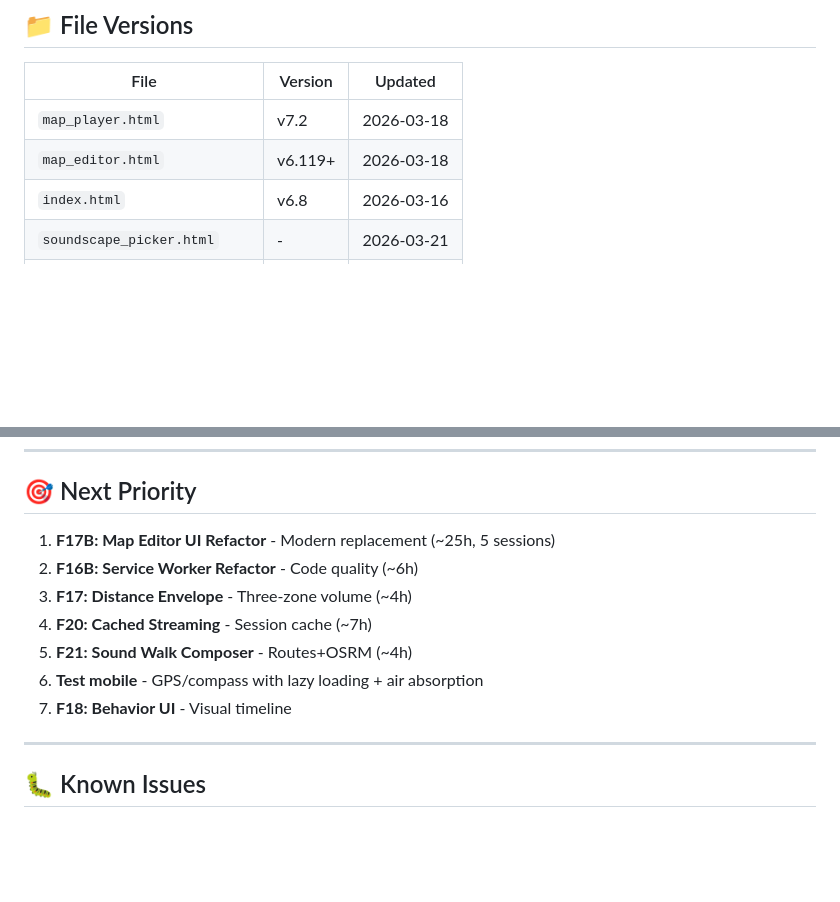
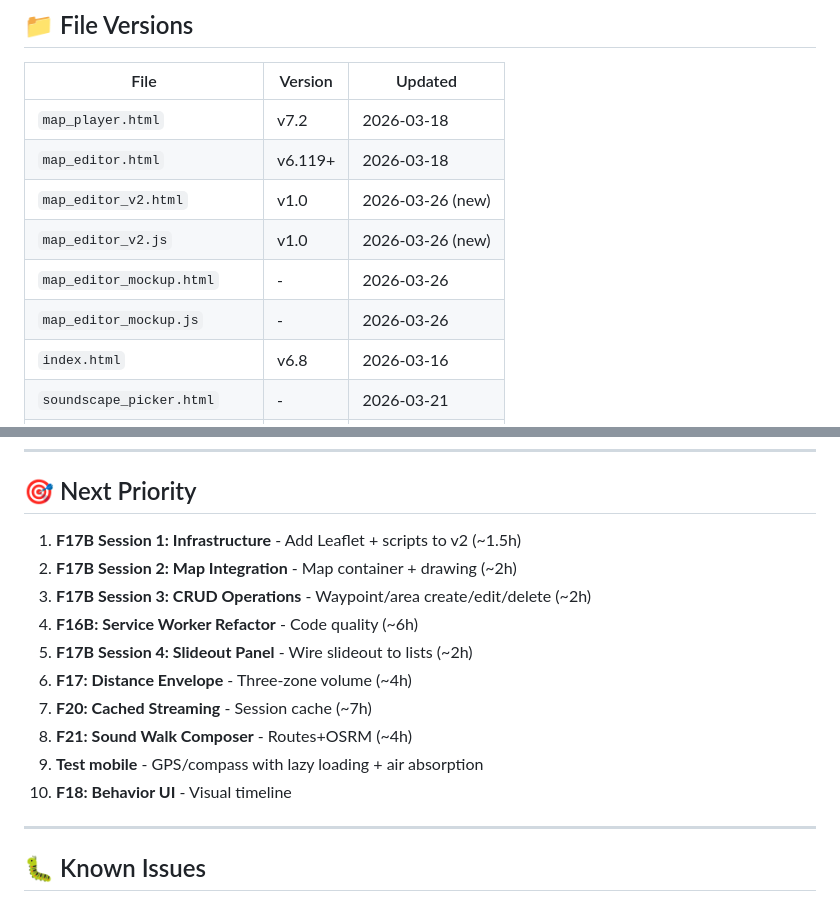
Before and after one commit to ssykes/audio_ar, a Markdown page: FEATURES.md, 2 parts joined by grey strips. GitHub-like rendering; blank space fills up the shorter version.

```diff
--- a/FEATURES.md
+++ b/FEATURES.md
@@ -116,6 +164,10 @@ Est: ~500 lines, ~4h | Spec: `SOUND_WALK_COMPOSER.md`
 |------|---------|---------|
 | `map_player.html` | v7.2 | 2026-03-18 |
 | `map_editor.html` | v6.119+ | 2026-03-18 |
+| `map_editor_v2.html` | v1.0 | 2026-03-26 (new) |
+| `map_editor_v2.js` | v1.0 | 2026-03-26 (new) |
+| `map_editor_mockup.html` | - | 2026-03-26 |
+| `map_editor_mockup.js` | - | 2026-03-26 |
 | `index.html` | v6.8 | 2026-03-16 |
 | `soundscape_picker.html` | - | 2026-03-21 |
 | `spatial_audio.js` | v5.1+ | 2026-03-20 |
@@ -128,13 +180,16 @@ Est: ~500 lines, ~4h | Spec: `SOUND_WALK_COMPOSER.md`
 
 ## 🎯 Next Priority
 
-1. **F17B: Map Editor UI Refactor** - Modern replacement (~25h, 5 sessions)
-2. **F16B: Service Worker Refactor** - Code quality (~6h)
-3. **F17: Distance Envelope** - Three-zone volume (~4h)
-4. **F20: Cached Streaming** - Session cache (~7h)
-5. **F21: Sound Walk Composer** - Routes+OSRM (~4h)
-6. **Test mobile** - GPS/compass with lazy loading + air absorption
-7. **F18: Behavior UI** - Visual timeline
+1. **F17B Session 1: Infrastructure** - Add Leaflet + scripts to v2 (~1.5h)
+2. **F17B Session 2: Map Integration** - Map container + drawing (~2h)
+3. **F17B Session 3: CRUD Operations** - Waypoint/area create/edit/delete (~2h)
+4. **F16B: Service Worker Refactor** - Code quality (~6h)
+5. **F17B Session 4: Slideout Panel** - Wire slideout to lists (~2h)
+6. **F17: Distance Envelope** - Three-zone volume (~4h)
+7. **F20: Cached Streaming** - Session cache (~7h)
+8. **F21: Sound Walk Composer** - Routes+OSRM (~4h)
+9. **Test mobile** - GPS/compass with lazy loading + air absorption
+10. **F18: Behavior UI** - Visual timeline
 
 ---
 
```
Also changed, not shown: other parts of FEATURES.md (+50 -2 lines).
